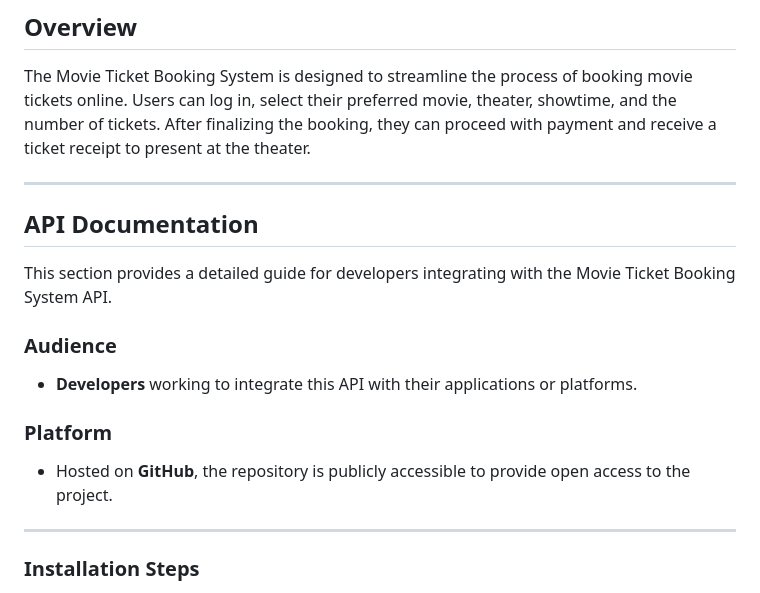
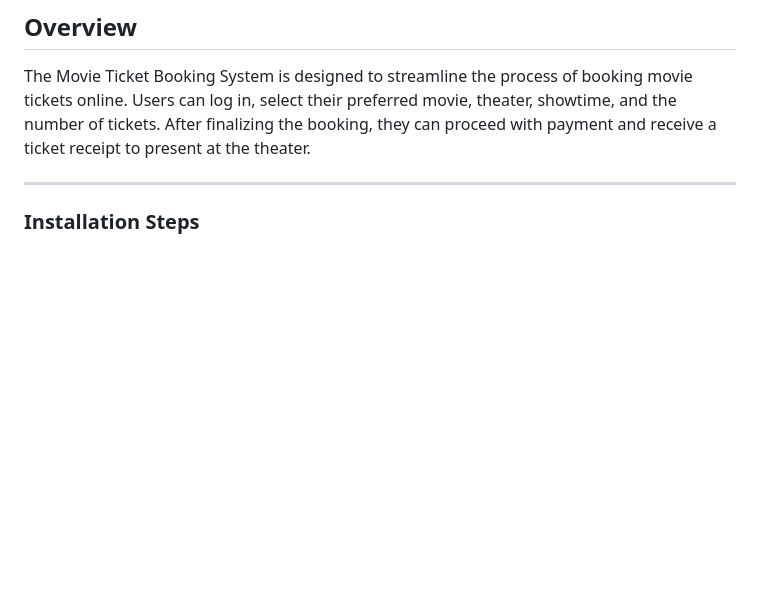
Before and after one commit to alhoss99/nabasport, a Markdown page: README.md, the part around the change. GitHub-like rendering; blank space fills up the shorter version.

```diff
--- a/README.md
+++ b/README.md
@@ -2,18 +2,6 @@
 
 ## Overview
 The Movie Ticket Booking System is designed to streamline the process of booking movie tickets online. Users can log in, select their preferred movie, theater, showtime, and the number of tickets. After finalizing the booking, they can proceed with payment and receive a ticket receipt to present at the theater.
-
----
-
-## API Documentation
-
-This section provides a detailed guide for developers integrating with the Movie Ticket Booking System API.
-
-### Audience
-- **Developers** working to integrate this API with their applications or platforms.
-
-### Platform
-- Hosted on **GitHub**, the repository is publicly accessible to provide open access to the project.
 
 ---
 
```
